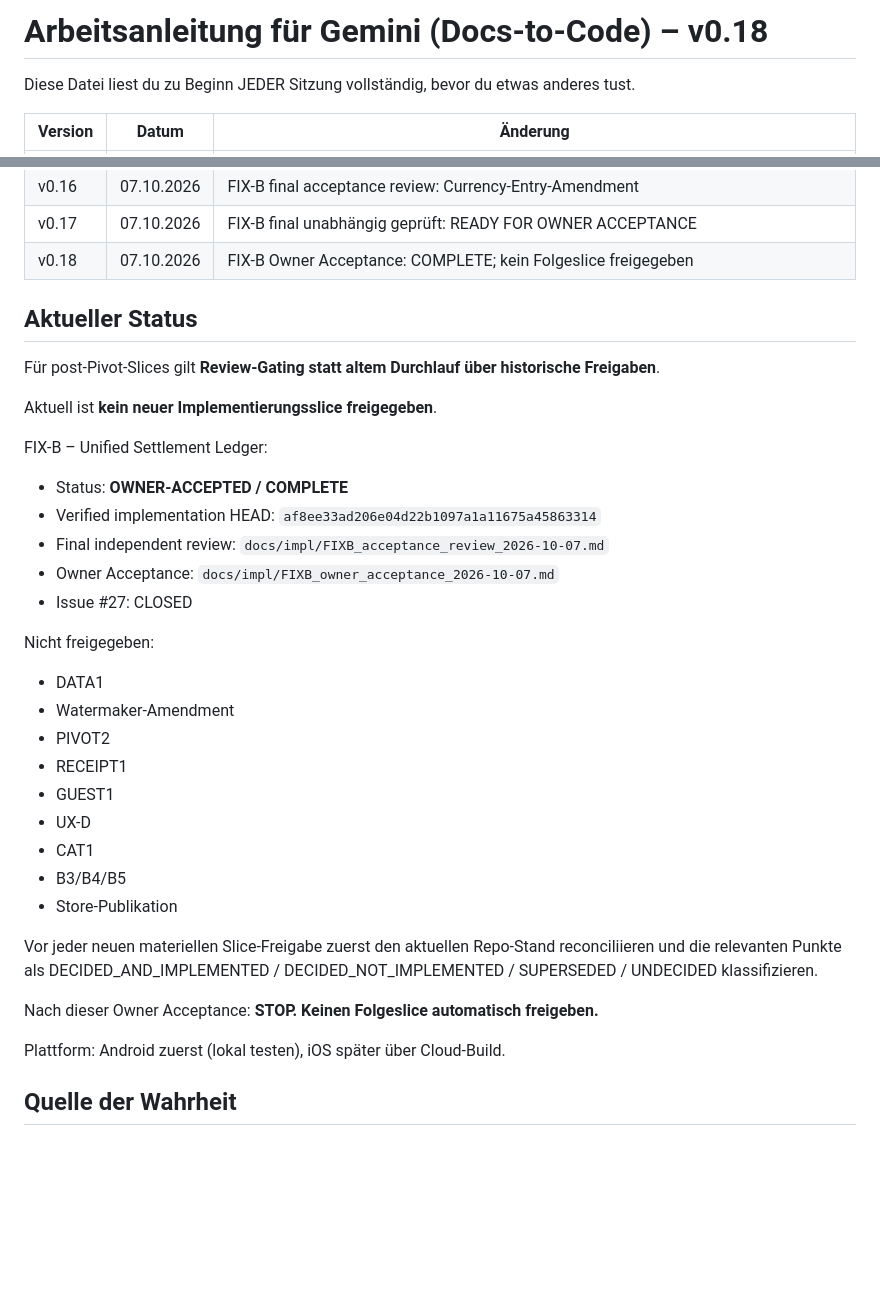
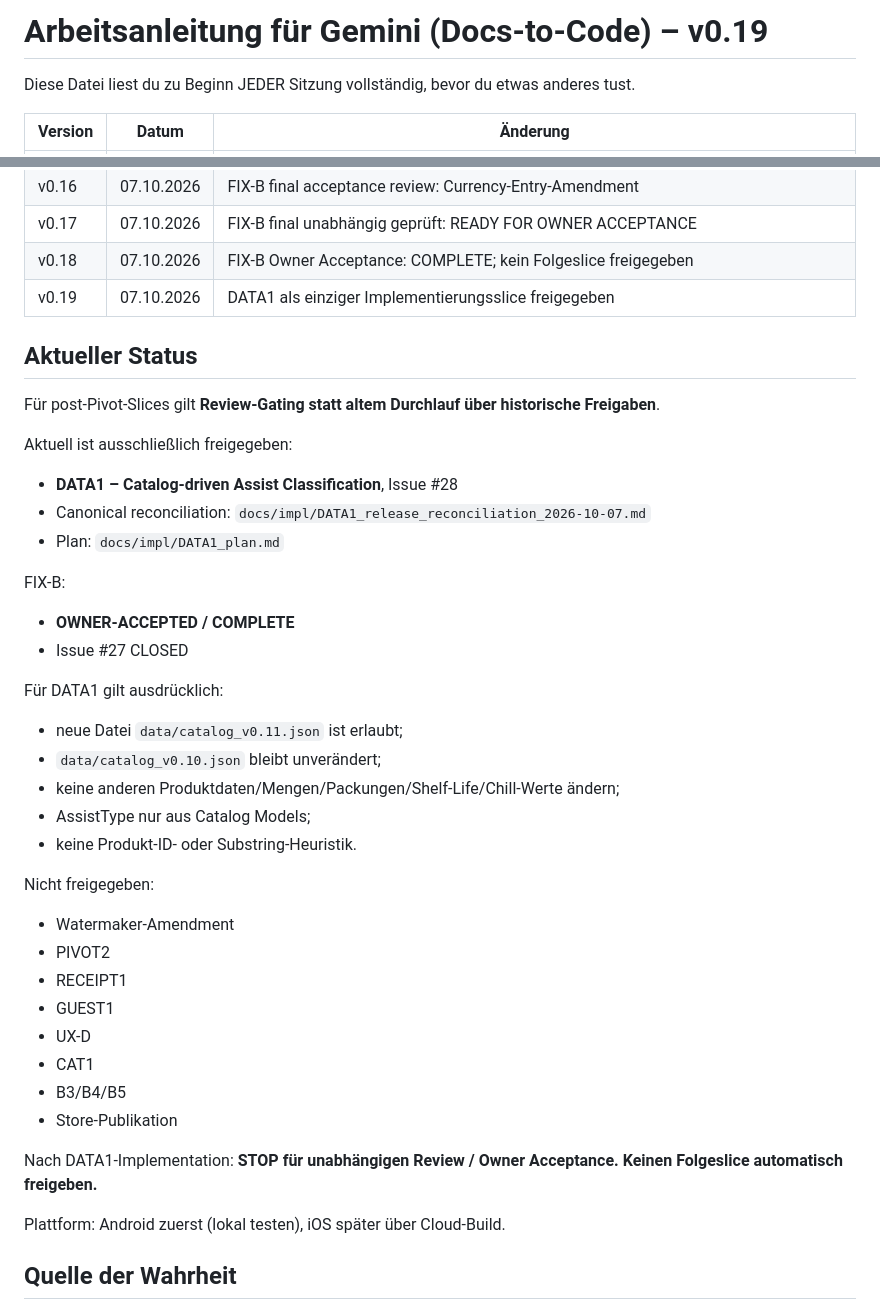
Before and after one commit to StradaDelSole/proviantplaner, a Markdown page: GEMINI.md, 2 parts joined by grey strips. Drawn GitHub-style; blank space fills up the shorter version.

Commit message:
docs: gate DATA1 implementation

```diff
--- a/GEMINI.md
+++ b/GEMINI.md
@@ -1,4 +1,4 @@
-# Arbeitsanleitung für Gemini (Docs-to-Code) – v0.18
+# Arbeitsanleitung für Gemini (Docs-to-Code) – v0.19
 
 Diese Datei liest du zu Beginn JEDER Sitzung vollständig, bevor du etwas anderes tust.
 
@@ -22,22 +22,29 @@ Diese Datei liest du zu Beginn JEDER Sitzung vollständig, bevor du etwas andere
 | v0.16 | 07.10.2026 | FIX-B final acceptance review: Currency-Entry-Amendment |
 | v0.17 | 07.10.2026 | FIX-B final unabhängig geprüft: READY FOR OWNER ACCEPTANCE |
 | v0.18 | 07.10.2026 | FIX-B Owner Acceptance: COMPLETE; kein Folgeslice freigegeben |
+| v0.19 | 07.10.2026 | DATA1 als einziger Implementierungsslice freigegeben |
 
 ## Aktueller Status
 
 Für post-Pivot-Slices gilt **Review-Gating statt altem Durchlauf über historische Freigaben**.
 
-Aktuell ist **kein neuer Implementierungsslice freigegeben**.
+Aktuell ist ausschließlich freigegeben:
+- **DATA1 – Catalog-driven Assist Classification**, Issue #28
+- Canonical reconciliation: `docs/impl/DATA1_release_reconciliation_2026-10-07.md`
+- Plan: `docs/impl/DATA1_plan.md`
 
-FIX-B – Unified Settlement Ledger:
-- Status: **OWNER-ACCEPTED / COMPLETE**
-- Verified implementation HEAD: `af8ee33ad206e04d22b1097a1a11675a45863314`
-- Final independent review: `docs/impl/FIXB_acceptance_review_2026-10-07.md`
-- Owner Acceptance: `docs/impl/FIXB_owner_acceptance_2026-10-07.md`
-- Issue #27: CLOSED
+FIX-B:
+- **OWNER-ACCEPTED / COMPLETE**
+- Issue #27 CLOSED
+
+Für DATA1 gilt ausdrücklich:
+- neue Datei `data/catalog_v0.11.json` ist erlaubt;
+- `data/catalog_v0.10.json` bleibt unverändert;
+- keine anderen Produktdaten/Mengen/Packungen/Shelf-Life/Chill-Werte ändern;
+- AssistType nur aus Catalog Models;
+- keine Produkt-ID- oder Substring-Heuristik.
 
 Nicht freigegeben:
-- DATA1
 - Watermaker-Amendment
 - PIVOT2
 - RECEIPT1
@@ -47,9 +54,7 @@ Nicht freigegeben:
 - B3/B4/B5
 - Store-Publikation
 
-Vor jeder neuen materiellen Slice-Freigabe zuerst den aktuellen Repo-Stand reconciliieren und die relevanten Punkte als DECIDED_AND_IMPLEMENTED / DECIDED_NOT_IMPLEMENTED / SUPERSEDED / UNDECIDED klassifizieren.
-
-Nach dieser Owner Acceptance: **STOP. Keinen Folgeslice automatisch freigeben.**
+Nach DATA1-Implementation: **STOP für unabhängigen Review / Owner Acceptance. Keinen Folgeslice automatisch freigeben.**
 
 Plattform: Android zuerst (lokal testen), iOS später über Cloud-Build.
 
```
